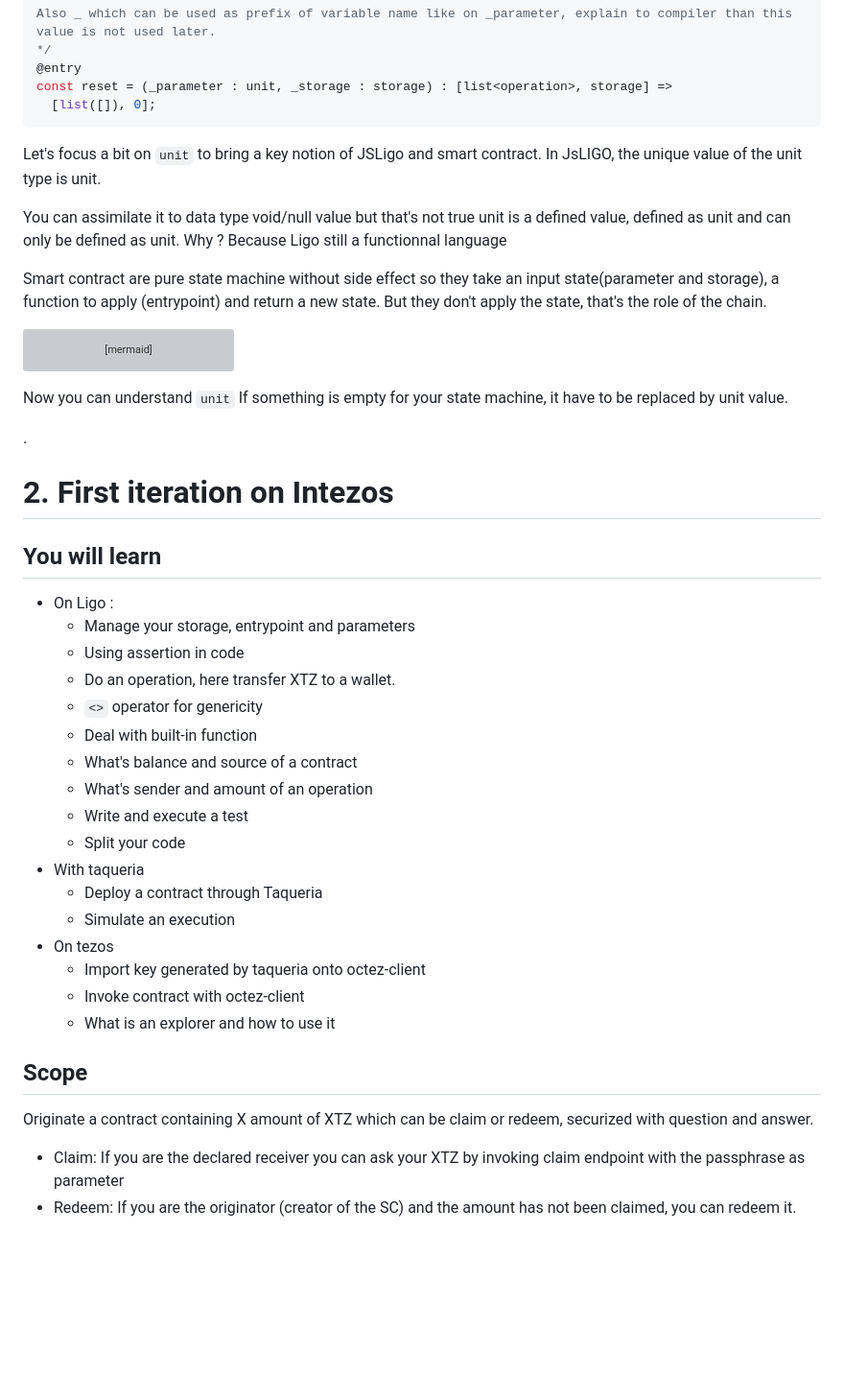
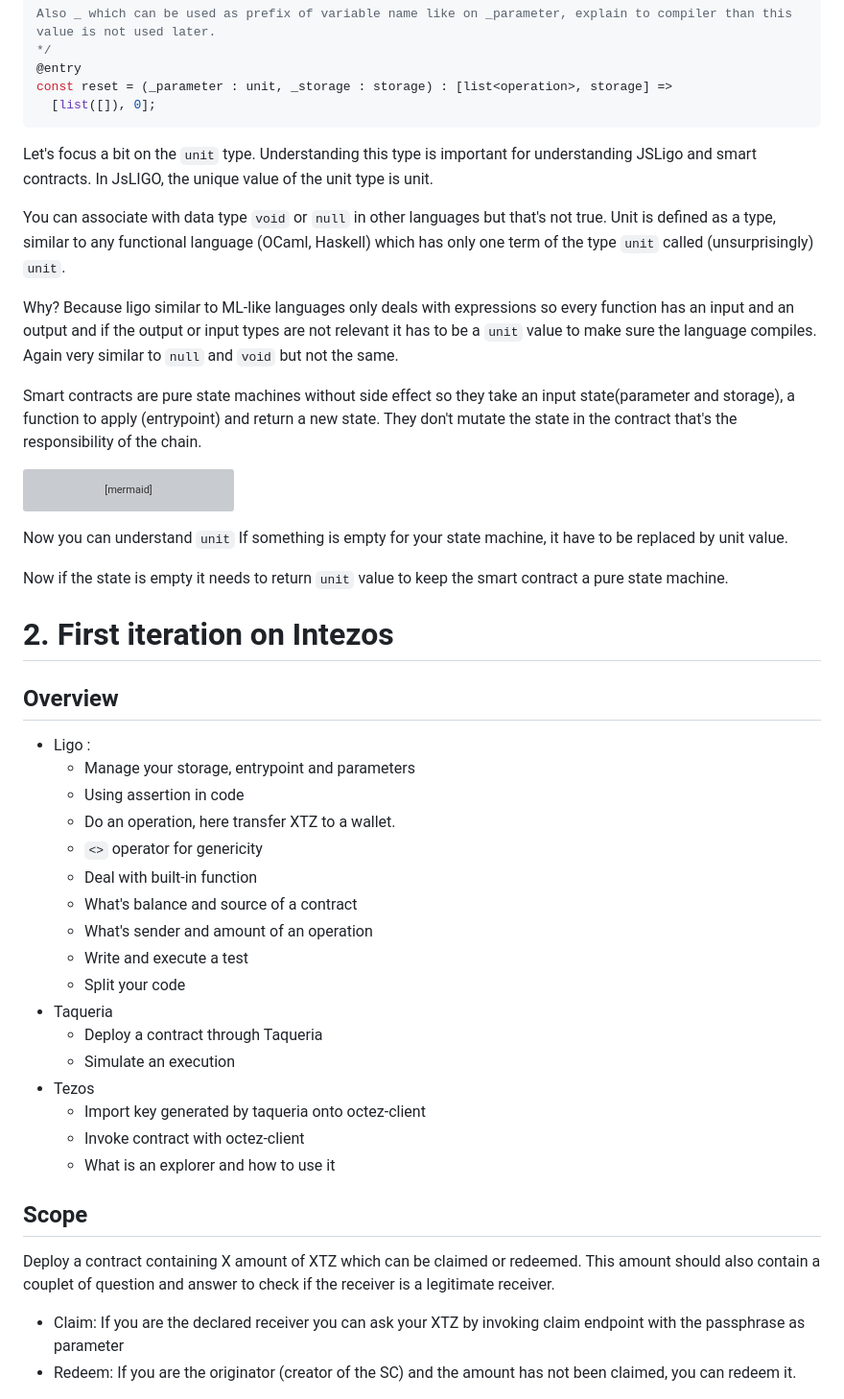
Before and after one commit to Laucans/Intezos-tutorial-1, a Markdown page: README.md, the part around the change printed below. Shown: that part at 96% size. GitHub-like rendering; blank space fills up the shorter version; grey boxes are pictures that could not be loaded.

````diff
--- a/README.md
+++ b/README.md
@@ -117,12 +126,14 @@ const reset = (_parameter : unit, _storage : storage) : [list<operation>, storag
   [list([]), 0];
 ```
 
-Let's focus a bit on `unit` to bring a key notion of JSLigo and smart contract.
+Let's focus a bit on the `unit` type. Understanding this type is important for understanding JSLigo and smart contracts.
 In JsLIGO, the unique value of the unit type is unit.
 
-You can assimilate it to data type void/null value but that's not true unit is a defined value, defined as unit and can only be defined as unit. Why ? Because Ligo still a functionnal language
+You can associate with data type `void` or `null` in other languages but that's not true. Unit is defined as a type, similar to any functional language (OCaml, Haskell) which has only one term of the type `unit` called (unsurprisingly) `unit`.
 
-Smart contract are pure state machine without side effect so they take an input state(parameter and storage), a function to apply (entrypoint) and return a new state. But they don't apply the state, that's the role of the chain.
+Why? Because ligo similar to ML-like languages only deals with expressions so every function has an input and an output and if the output or input types are not relevant it has to be a `unit` value to make sure the language compiles. Again very similar to `null` and `void` but not the same.
+
+Smart contracts are pure state machines without side effect so they take an input state(parameter and storage), a function to apply (entrypoint) and return a new state. They don't mutate the state in the contract that's the responsibility of the chain.
 
 ```mermaid
 sequenceDiagram
@@ -138,14 +149,13 @@ sequenceDiagram
 
 Now you can understand `unit` If something is empty for your state machine, it have to be replaced by unit value.
 
-
-.
+Now if the state is empty it needs to return `unit` value to keep the smart contract a pure state machine.
 
 
 
 # 2. First iteration on Intezos
-## You will learn
-- On Ligo :
+## Overview
+- Ligo :
   - Manage your storage, entrypoint and parameters
   - Using assertion in code
   - Do an operation, here transfer XTZ to a wallet.
@@ -155,16 +165,16 @@ Now you can understand `unit` If something is empty for your state machine, it h
   - What's sender and amount of an operation
   - Write and execute a test
   - Split your code
-- With taqueria
+- Taqueria
   - Deploy a contract through Taqueria
   - Simulate an execution
-- On tezos
+- Tezos
   - Import key generated by taqueria onto octez-client
   - Invoke contract with octez-client
   - What is an explorer and how to use it
 
 ## Scope
-Originate a contract containing X amount of XTZ which can be claim or redeem, securized with question and answer.
+Deploy a contract containing X amount of XTZ which can be claimed or redeemed. This amount should also contain a couplet of question and answer to check if the receiver is a legitimate receiver.
 
 - Claim: If you are the declared receiver you can ask your XTZ by invoking claim endpoint with the passphrase as parameter
 - Redeem: If you are the originator (creator of the SC) and the amount has not been claimed, you can redeem it.
````
Also changed, not shown: other parts of README.md (+56 -47 lines).
